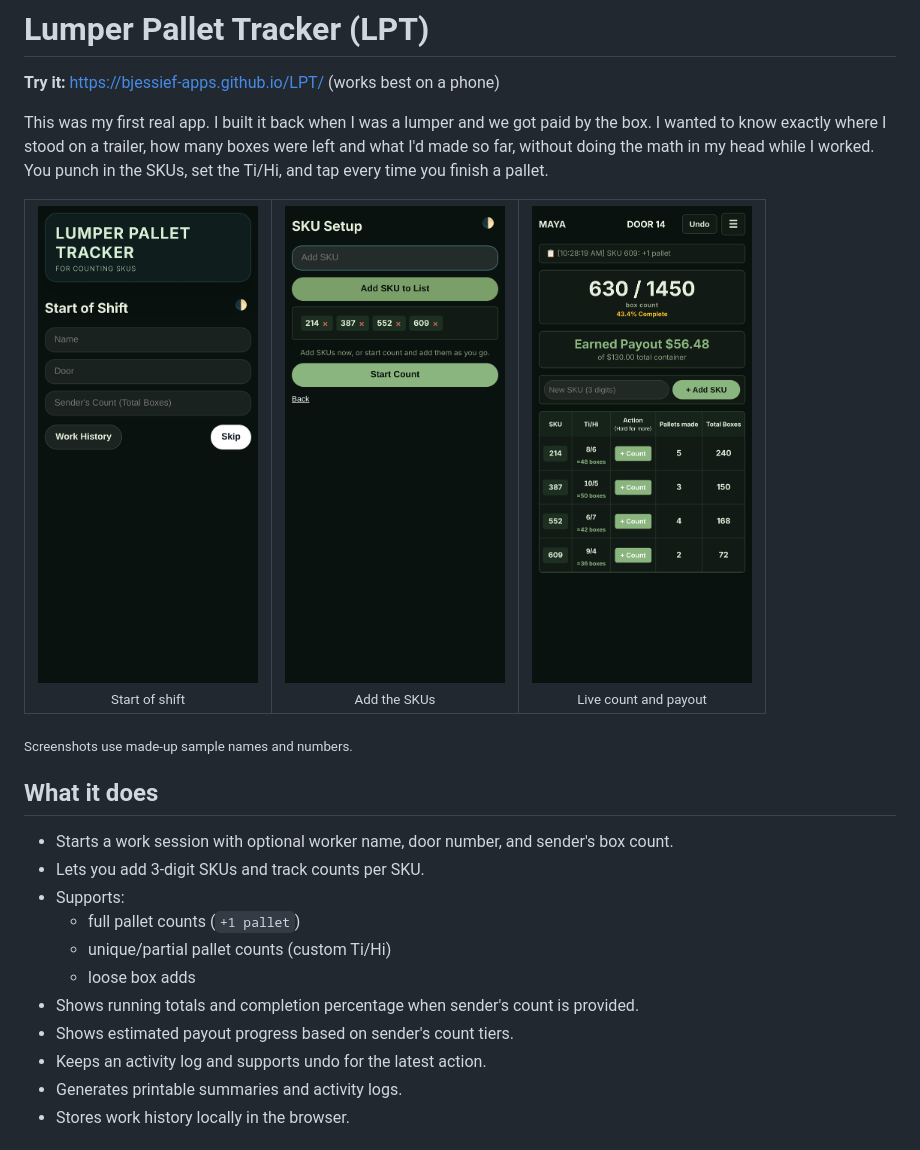
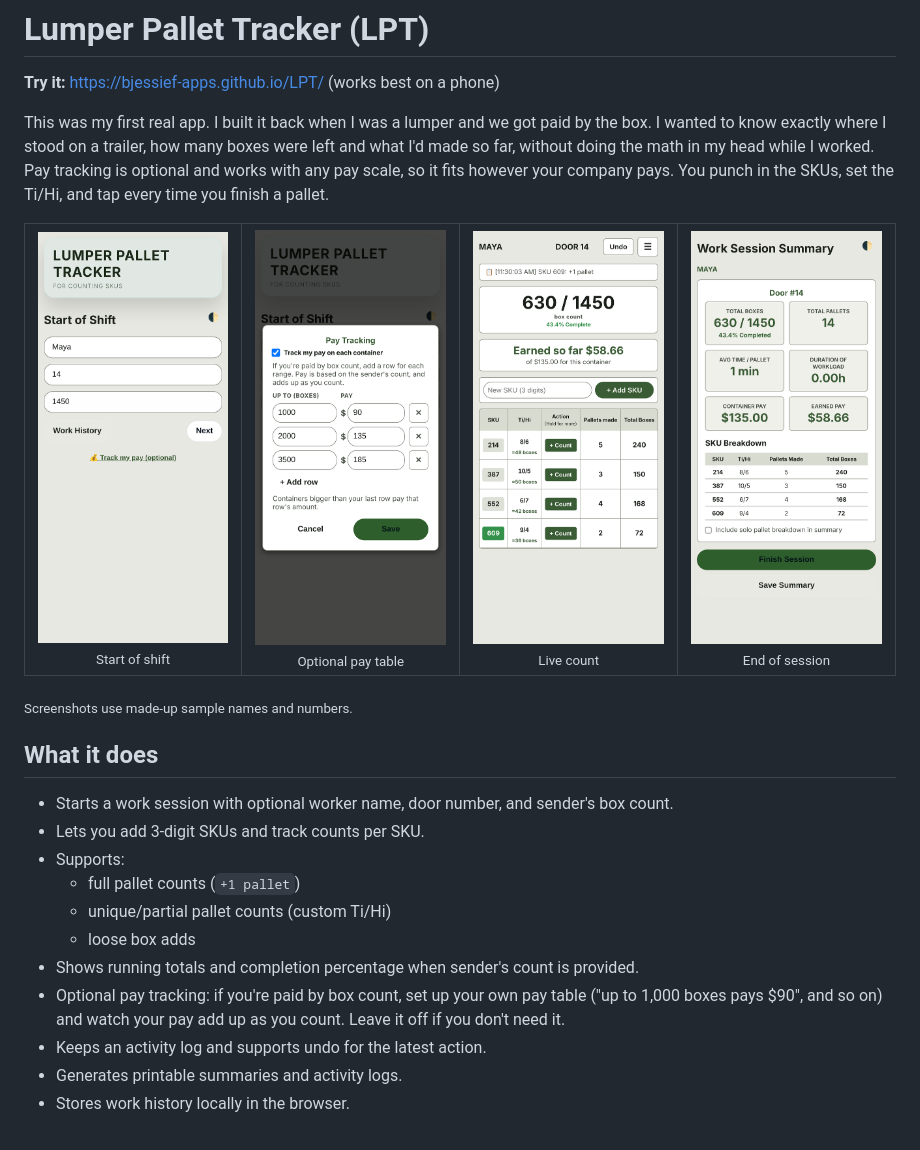
Before and after one commit to bjessief-apps/LPT, a Markdown page: README.md, the part around the change. Rendered like a GitHub page; pictures changed too: screenshots/1-start.png, screenshots/2-add-skus.png (deleted), screenshots/2-pay-tracking.png (added).

Commit message:
Make pay tracking optional with a custom box-count pay table

```diff
--- a/README.md
+++ b/README.md
@@ -2,13 +2,14 @@
 
 **Try it:** https://bjessief-apps.github.io/LPT/ (works best on a phone)
 
-This was my first real app. I built it back when I was a lumper and we got paid by the box. I wanted to know exactly where I stood on a trailer, how many boxes were left and what I'd made so far, without doing the math in my head while I worked. You punch in the SKUs, set the Ti/Hi, and tap every time you finish a pallet.
+This was my first real app. I built it back when I was a lumper and we got paid by the box. I wanted to know exactly where I stood on a trailer, how many boxes were left and what I'd made so far, without doing the math in my head while I worked. Pay tracking is optional and works with any pay scale, so it fits however your company pays. You punch in the SKUs, set the Ti/Hi, and tap every time you finish a pallet.
 
 <table>
   <tr>
-    <td align="center"><img src="screenshots/1-start.png" width="220" alt="Start of shift"><br><sub>Start of shift</sub></td>
-    <td align="center"><img src="screenshots/2-add-skus.png" width="220" alt="Add the SKUs"><br><sub>Add the SKUs</sub></td>
-    <td align="center"><img src="screenshots/3-live-count.png" width="220" alt="Live count and payout"><br><sub>Live count and payout</sub></td>
+    <td align="center"><img src="screenshots/1-start.png" width="200" alt="Start of shift"><br><sub>Start of shift</sub></td>
+    <td align="center"><img src="screenshots/2-pay-tracking.png" width="200" alt="Optional pay table"><br><sub>Optional pay table</sub></td>
+    <td align="center"><img src="screenshots/3-live-count.png" width="200" alt="Live count"><br><sub>Live count</sub></td>
+    <td align="center"><img src="screenshots/4-summary.png" width="200" alt="End of session"><br><sub>End of session</sub></td>
   </tr>
 </table>
 
@@ -23,7 +24,7 @@ This was my first real app. I built it back when I was a lumper and we got paid
   - unique/partial pallet counts (custom Ti/Hi)
   - loose box adds
 - Shows running totals and completion percentage when sender's count is provided.
-- Shows estimated payout progress based on sender's count tiers.
+- Optional pay tracking: if you're paid by box count, set up your own pay table ("up to 1,000 boxes pays $90", and so on) and watch your pay add up as you count. Leave it off if you don't need it.
 - Keeps an activity log and supports undo for the latest action.
 - Generates printable summaries and activity logs.
 - Stores work history locally in the browser.
```
Also changed, not shown: 8 other files.
